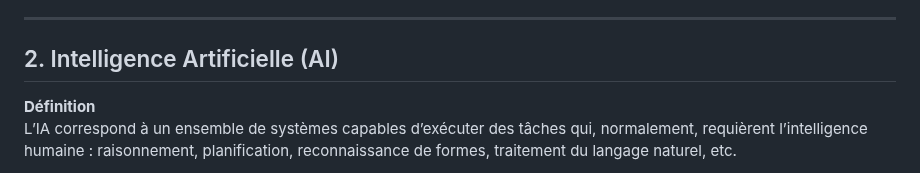
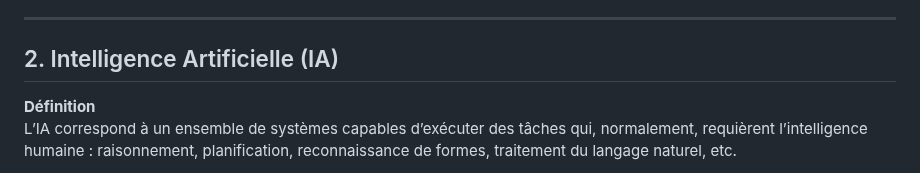
Before and after one commit to meneda11/meneda11, a Markdown page: aws-aif-c01-study-sheet.md, the part around the change. Drawn GitHub-style.

```diff
--- a/aws-aif-c01-study-sheet.md
+++ b/aws-aif-c01-study-sheet.md
@@ -172,7 +172,7 @@ Ce bloc couvre :
 
 ---
 
-## 2. Intelligence Artificielle (AI)
+## 2. Intelligence Artificielle (IA)
 
 **Définition**
 L’IA correspond à un ensemble de systèmes capables d’exécuter des tâches qui, normalement, requièrent l’intelligence humaine : raisonnement, planification, reconnaissance de formes, traitement du langage naturel, etc.
```
